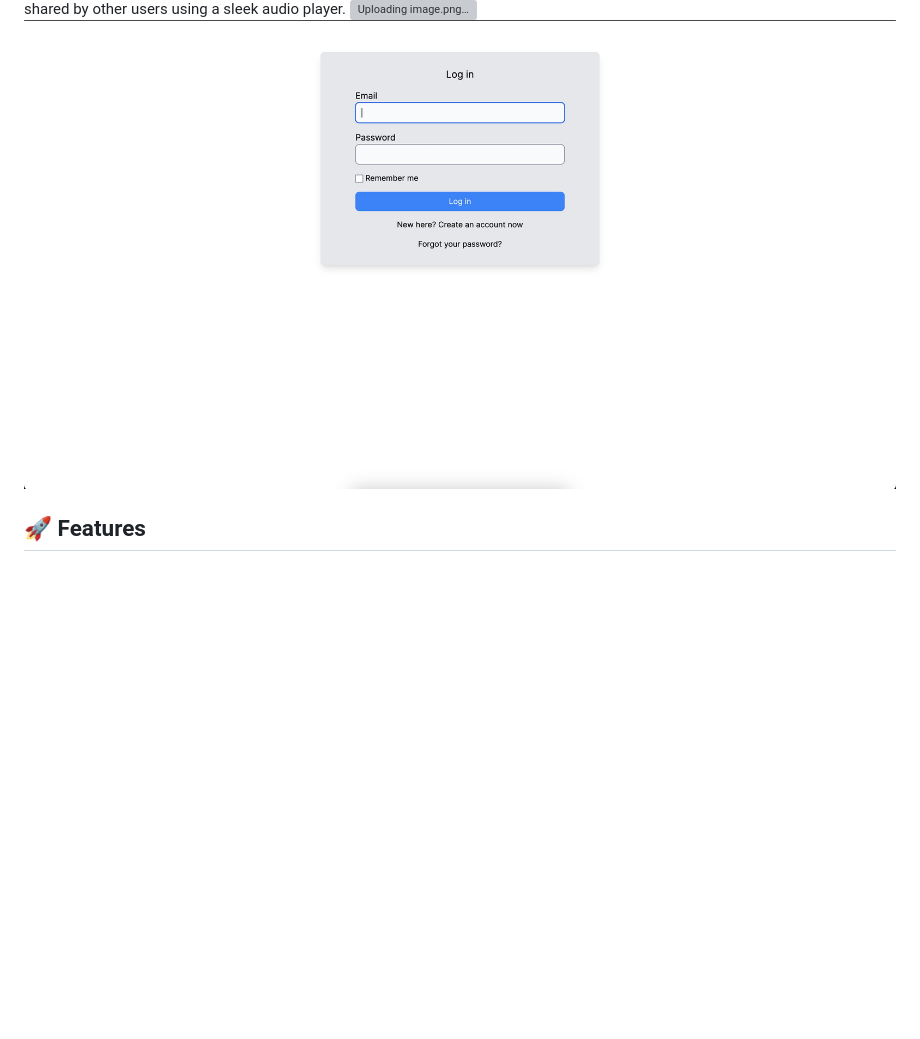
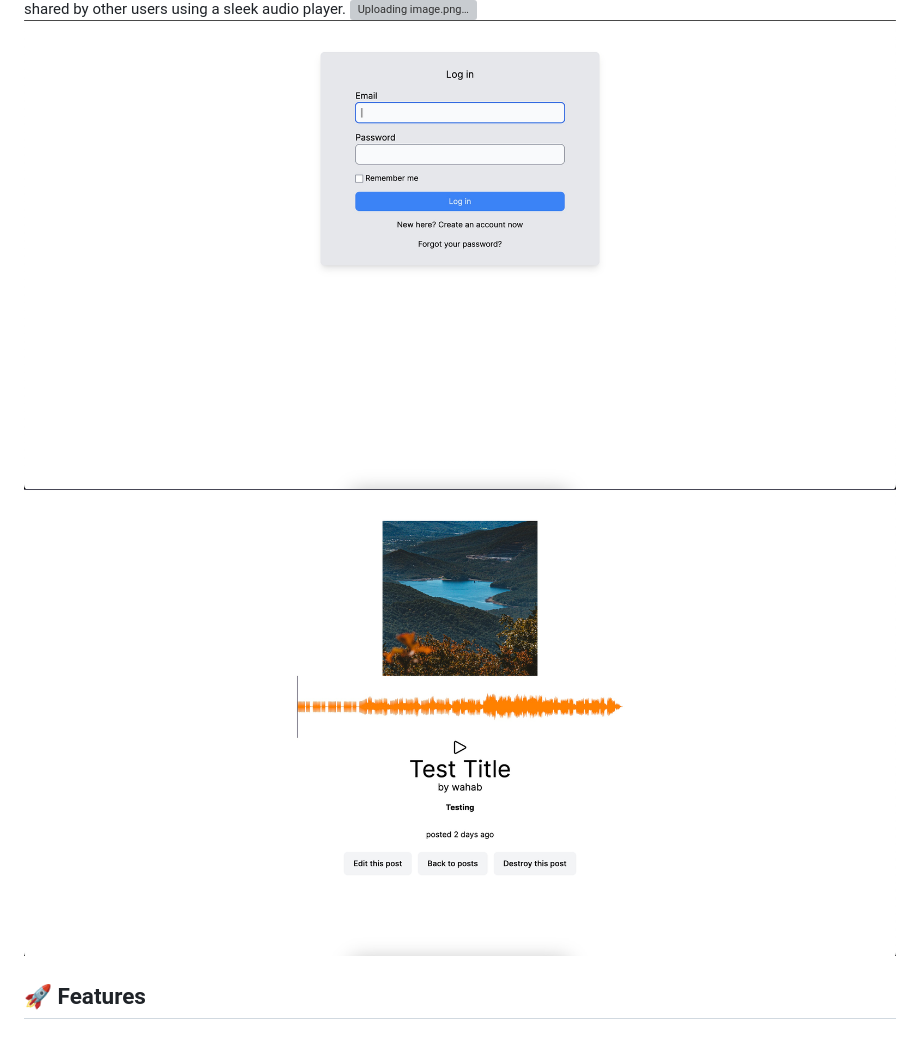
Before and after one commit to iem-wahab/PulsePlay, a Markdown page: README.md, the part around the change. GitHub-like rendering; blank space fills up the shorter version; grey boxes are pictures that could not be loaded.

```diff
--- a/README.md
+++ b/README.md
@@ -3,6 +3,7 @@
 This project is a music-sharing platform, built with Ruby on Rails 7. Users can sign up, upload their music, and listen to tracks shared by other users using a sleek audio player.
 ![Uploading image.png…](https://github.com/iem-wahab/PulsePlay/blob/main/PulsePlay%20snap2.jpg?raw=true)
 ![Uploading image.png…](https://github.com/iem-wahab/PulsePlay/blob/main/PulsePlay%20snap1.jpg?raw=true)
+![Uploading image.png…](https://github.com/iem-wahab/PulsePlay/blob/main/PulsePlay%20snap3.jpg?raw=true)
 
 
 
```
